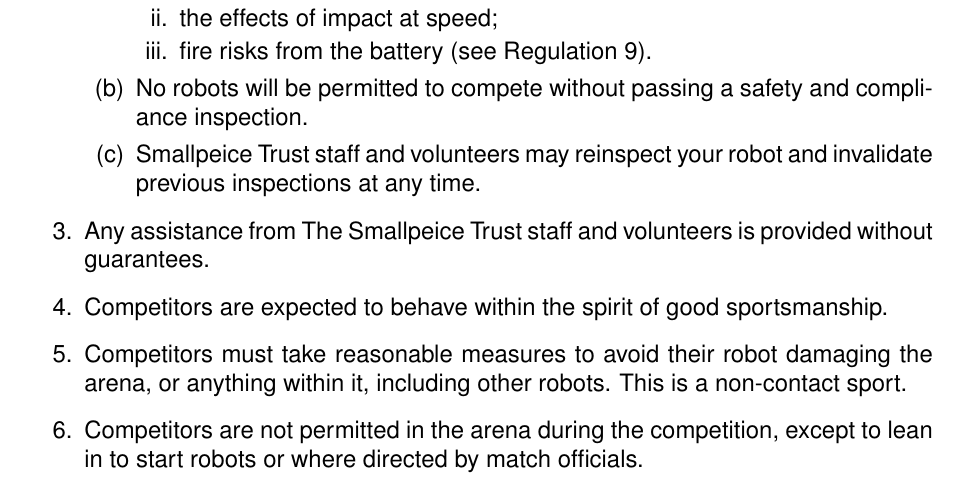
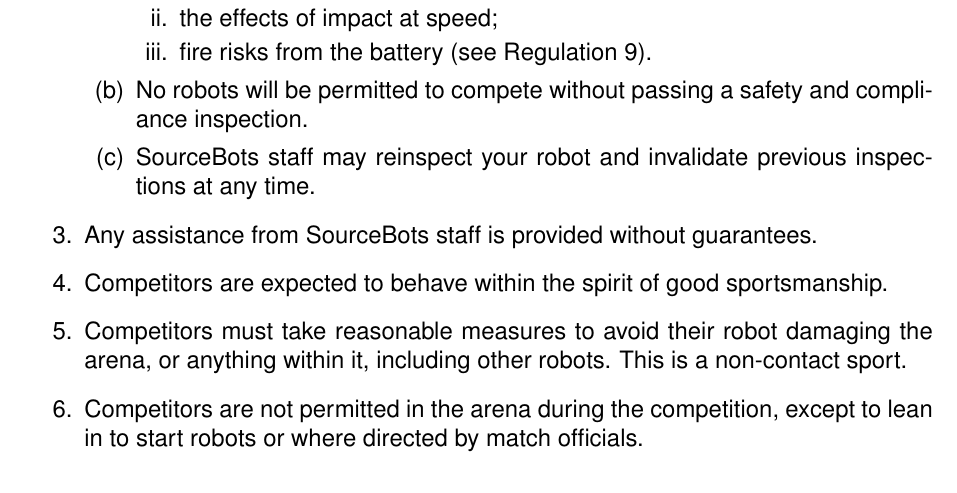
Before and after one commit to sourcebots/smallpeice-rules, a LaTeX document (rules.tex, which reads regulations.tex): part of page 3 of 5, cut so that both start at the same text. Compiled offline with pdfLaTeX.

Commit message:
SourceBots naming

```diff
--- a/regulations.tex
+++ b/regulations.tex
@@ -17,8 +17,7 @@
     \item \staff may reinspect your robot and invalidate previous inspections at
           any time.
   \end{enumerate}
-\item Any assistance from \org staff and volunteers is provided without
-      guarantees.
+\item Any assistance from \staff is provided without guarantees.
 \item Competitors are expected to behave within the spirit of good
       sportsmanship.
 \item Competitors must take reasonable measures to avoid their robot damaging
--- a/rules.tex
+++ b/rules.tex
@@ -7,8 +7,8 @@
 \usepackage[margin=2.5cm]{geometry}
 \usepackage{gensymb}
 
-\newcommand{\org}{The Smallpeice Trust\xspace}
-\newcommand{\staff}{Smallpeice Trust staff and volunteers\xspace}
+\newcommand{\org}{SourceBots\xspace}
+\newcommand{\staff}{SourceBots staff\xspace}
 \newcommand{\gamename}{Tin Can Rally\xspace}
 \newcommand{\timeline}{August 2018\xspace}
 
```
